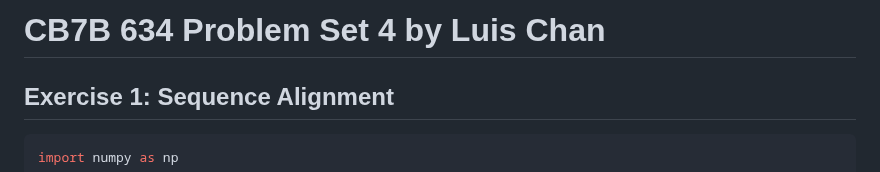
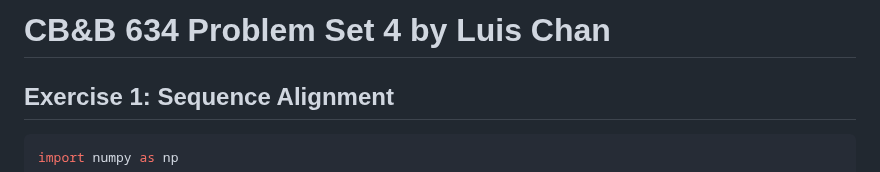
Before and after one commit to ylc22/CB-B-634-Computational-Methods-for-Informatics, a Markdown page: problem_set_4/README.md, the part around the change. Drawn GitHub-style.

```diff
--- a/problem_set_4/README.md
+++ b/problem_set_4/README.md
@@ -1,4 +1,4 @@
-# CB7B 634 Problem Set 4 by Luis Chan
+# CB&B 634 Problem Set 4 by Luis Chan
 
 ## Exercise 1: Sequence Alignment
 
```
